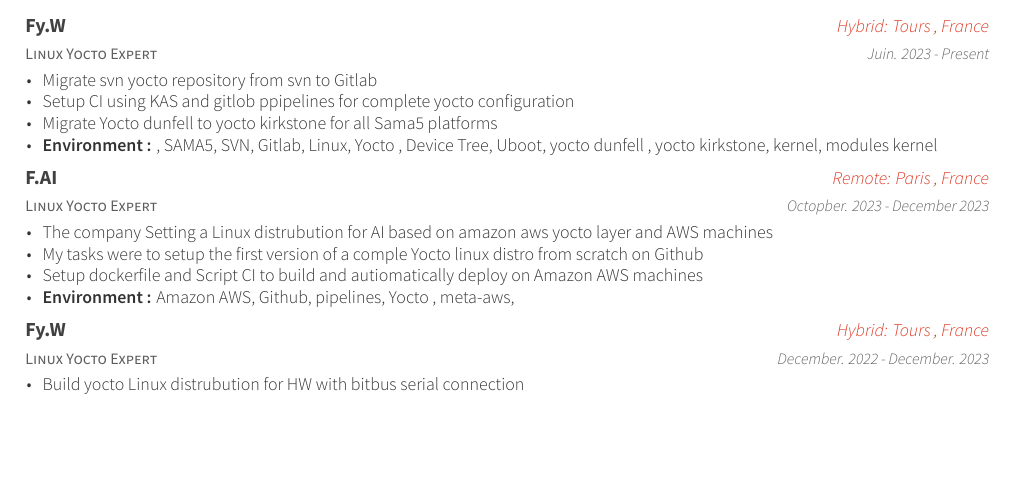
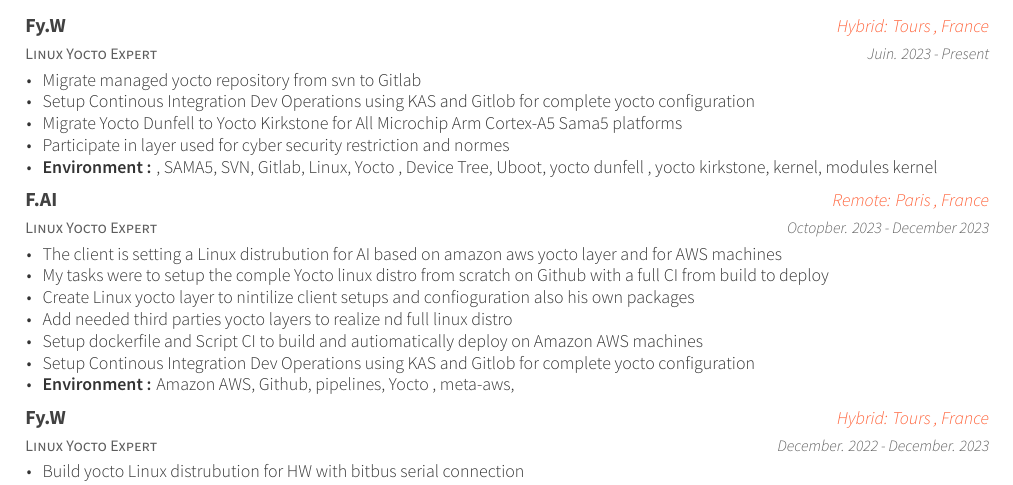
Before and after one commit to medazzo/cvmanager, a LaTeX CV (MohamedAzzouni.tex): part of page 1 of 4, cut so that both start at the same text, the shorter picture padded with empty space. Compiled offline with XeLaTeX.

Commit message:
latest updates

```diff
--- a/MohamedAzzouni.tex
+++ b/MohamedAzzouni.tex
@@ -28,8 +28,8 @@
 \fontdir[fonts/] % Specify the location of the included fonts
 
 % Color for highlights
-\colorlet{awesome}{awesome-red}
-% Default colors include: awesome-emerald, awesome-skyblue, awesome-red, awesome-pink, awesome-orange, awesome-nephritis, awesome-concrete, awesome-darknight
+\colorlet{awesome}{awesome-orange}
+% Default colors include: awesome-red, awesome-emerald, awesome-skyblue, awesome-red, awesome-pink, awesome-orange, awesome-nephritis, awesome-concrete, awesome-darknight
 %\definecolor{awesome}{HTML}{F00A12} % Uncomment if you would like to specify your own color
 
 % Colors for text - uncomment and modify
@@ -130,9 +130,10 @@
     {Juin. 2023 - Present} % Date(s)
     { % Description(s) of tasks/responsibilities
         \begin{cvitems}
-            \item {Migrate svn yocto repository  from svn to Gitlab }
-            \item {Setup CI using KAS and gitlob ppipelines for complete yocto configuration}
-            \item {Migrate Yocto dunfell to yocto kirkstone for all Sama5 platforms}
+            \item {Migrate managed yocto repository from svn to Gitlab }
+            \item {Setup Continous Integration Dev Operations using KAS and Gitlob for complete yocto configuration}
+            \item {Migrate Yocto Dunfell to Yocto Kirkstone for All Microchip Arm Cortex-A5 Sama5 platforms}
+            \item {Participate in layer used for cyber security restriction and normes}
             \item { \textbf{Environment :} ,  SAMA5, SVN, Gitlab, Linux, Yocto , Device Tree, Uboot, yocto dunfell , yocto kirkstone, kernel, modules kernel}
         \end{cvitems}
     }
@@ -146,10 +147,13 @@
     {Octopber. 2023 - December 2023} % Date(s)
     { % Description(s) of tasks/responsibilities
         \begin{cvitems}
-            \item {The company Setting a Linux distrubution for AI  based on amazon aws yocto layer and AWS machines }
-            \item {My tasks  were to setup the first version of a comple Yocto linux distro  from scratch on Github}
+            \item {The client is setting a Linux distrubution for AI  based on amazon aws yocto layer and  for AWS machines }
+            \item {My tasks  were to setup the comple Yocto linux distro  from scratch on Github with a full CI from build to deploy}
+            \item {Create Linux yocto layer to nintilize client setups and confioguration also his own packages }
+            \item {Add needed third parties yocto layers to realize nd full linux distro }
             \item {Setup dockerfile and Script CI to build and autiomatically deploy on Amazon AWS machines }
-              \item { \textbf{Environment :} Amazon AWS, Github, pipelines, Yocto , meta-aws, }
+	  \item {Setup Continous Integration Dev Operations using KAS and Gitlob for complete yocto configuration}
+            \item { \textbf{Environment :} Amazon AWS, Github, pipelines, Yocto , meta-aws, }
         \end{cvitems}
     }
 
```
Also changed, not shown: MohamedAzzouni.pdf.
